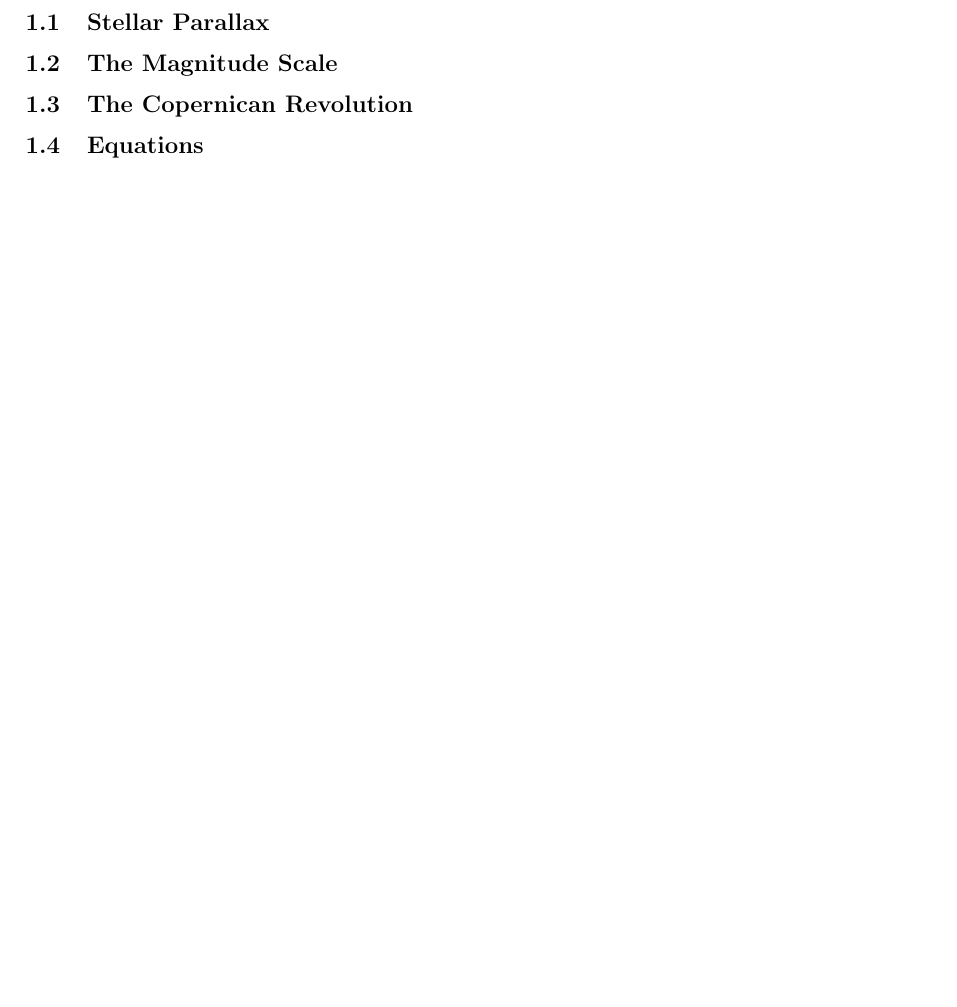
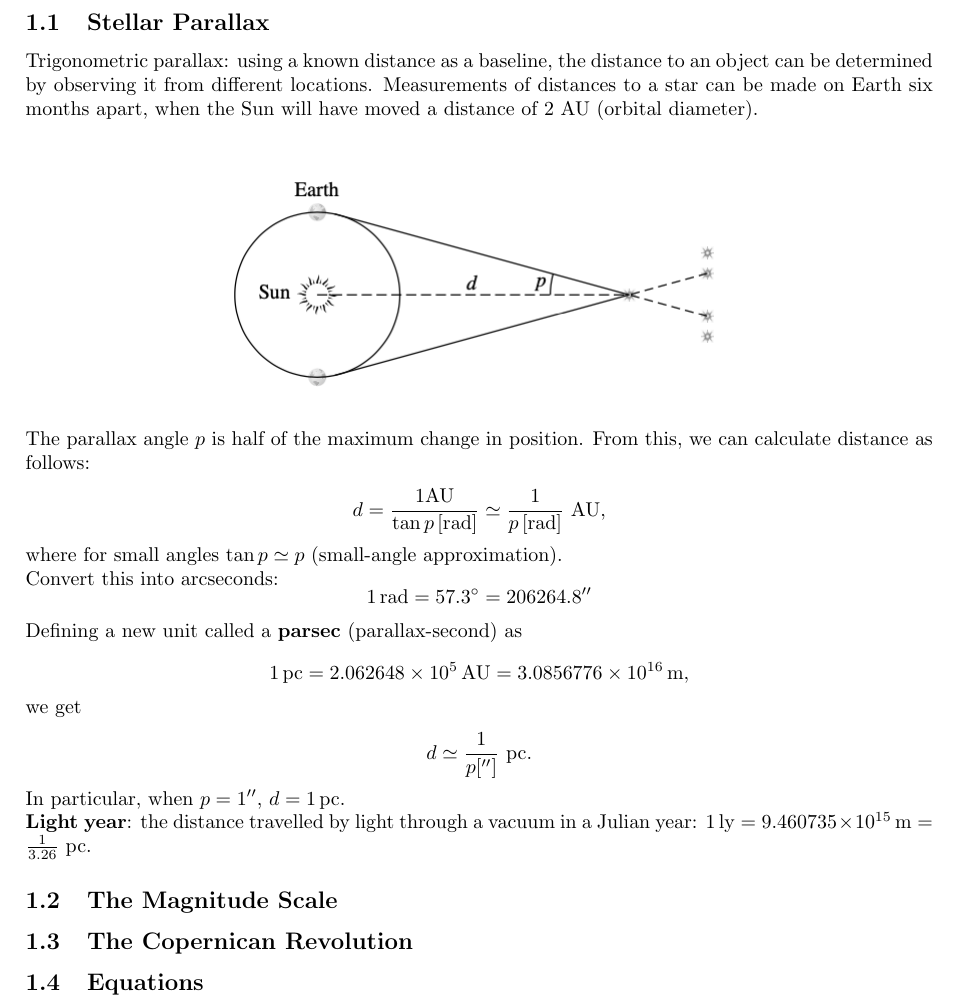
Before and after one commit to al-jshen/AST221, a LaTeX document (notes/notes.tex): part of page 2 of 9, cut so that both start at the same text, the shorter picture padded with empty space. Compiled offline with pdfLaTeX.

Commit message:
parallax

```diff
--- a/notes/notes.tex
+++ b/notes/notes.tex
@@ -1,6 +1,7 @@
 \documentclass[a4paper,10pt]{article}
 \usepackage{geometry}
 \usepackage{graphicx}
+\graphicspath{ {./figures/} }
 \usepackage{caption}
 \usepackage{enumitem}
 \usepackage{multicol}
@@ -13,7 +14,10 @@
 \geometry{total={210mm,297mm},
 left=25mm,right=25mm,%
 bindingoffset=0mm, top=20mm,bottom=20mm}
+\setlength{\parindent}{0pt}
+
 \newcommand{\linia}{\rule{\linewidth}{0.5pt}}
+\newcommand{\fig}[1]{\centerline{\includegraphics{#1}}}
 \AtBeginDocument{%
   \setlength\abovedisplayskip{-3pt}
   \setlength\belowdisplayskip{5pt}}
@@ -67,6 +71,41 @@ bindingoffset=0mm, top=20mm,bottom=20mm}
 \section{Week 1}
 
 \subsection{Stellar Parallax}
+
+Trigonometric parallax: using a known distance as a baseline, the distance to an object can be determined by observing it from different locations. Measurements of distances to a star can be made on Earth six months apart, when the Sun will have moved a distance of 2 AU (orbital diameter).
+
+\begin{figure}[h]
+    \fig{parallax}
+\end{figure}
+
+The parallax angle $p$ is half of the maximum change in position. From this, we can calculate distance as follows:
+
+\begin{align*}
+    d = \frac{1 {\rm AU}}{\tan p\,[{\rm rad}]} \simeq \frac{1}{p\,[{\rm rad}]} ~ {\rm AU},
+\end{align*}
+
+where for small angles $\tan p \simeq p$ (small-angle approximation).
+
+Convert this into arcseconds:
+\begin{align*}
+    1\,{\rm rad} = 57.3^\circ = 206264.8''
+\end{align*}
+
+Defining a new unit called a \textbf{parsec} (parallax-second) as
+
+\begin{align*}
+    1\,{\rm pc} = 2.062648 \times 10^5\,{\rm AU} = 3.0856776 \times 10^{16}\,{\rm m},
+\end{align*}
+
+we get
+
+\begin{align*}
+    d \simeq \frac{1}{p['']} ~ {\rm pc}.
+\end{align*}
+
+In particular, when $p = 1''$, $d = 1\,{\rm pc}$.
+
+\textbf{Light year}: the distance travelled by light through a vacuum in a Julian year: $1\,{\rm ly} = 9.460735\times 10^{15}\,{\rm m} = \frac{1}{3.26}~{\rm pc}.
 
 \subsection{The Magnitude Scale}
 
```
Also changed, not shown: notes/figures/parallax.png (added), notes/notes.pdf, 1 other file.
